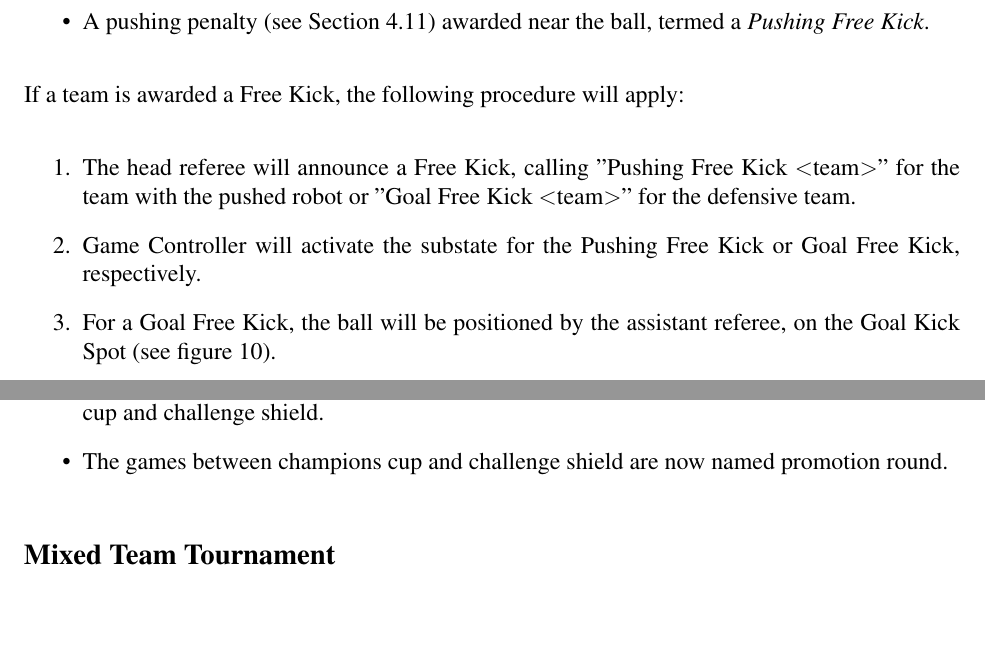
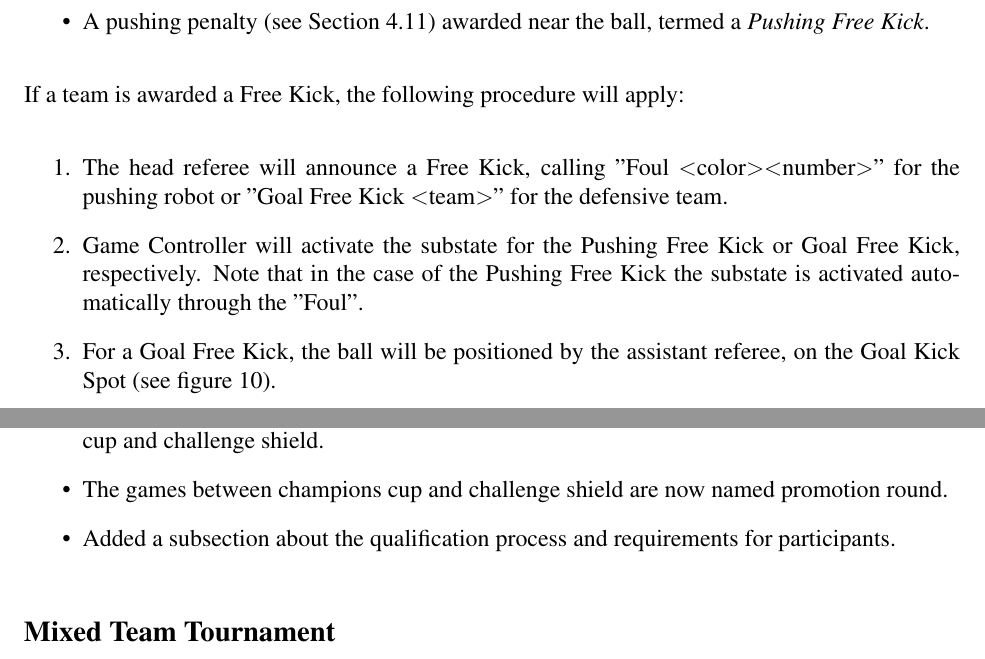
Before and after one commit to RoboCup-SPL/Rules, a LaTeX document (SPL-Rules.tex): two parts of pages 16 and 43 of 47, joined at a grey line, cut so that both start at the same text, the shorter picture padded with empty space. Compiled offline with pdfLaTeX; the source files are stored in an older character set and shown here as Unicode.

Commit message:
Small corrections. Changed Pushing Free Kick referee call to ''Foul''.

```diff
--- a/SPL-Rules.tex
+++ b/SPL-Rules.tex
@@ -493,10 +493,10 @@ A Free Kick is initiated in two circumstances:
 
 If a team is awarded a Free Kick, the following procedure will apply:
 \begin{enumerate}
-  \item The head referee will announce a Free Kick, calling ''Pushing Free Kick \textless team\textgreater'' for the team with the pushed robot or ''Goal Free Kick \textless team\textgreater'' for the defensive team.
-  \item Game Controller will activate the substate for the Pushing Free Kick or Goal Free Kick, respectively.
+  \item The head referee will announce a Free Kick, calling ''Foul \textless color\textgreater \textless number\textgreater'' for the pushing robot or ''Goal Free Kick \textless team\textgreater'' for the defensive team.
+  \item Game Controller will activate the substate for the Pushing Free Kick or Goal Free Kick, respectively. Note that in the case of the Pushing Free Kick the substate is activated automatically through the ''Foul''.
   \item For a Goal Free Kick, the ball will be positioned by the assistant referee, on the Goal Kick Spot (see figure~\ref{fig:goal_free_kick}).
-  \item For a Pushing Free Kick, the ball will be left in place, and only repositioned in accordance with the Pushing
+  \item For a Pushing Free Kick, the ball will be left in place, and only repositioned in accordance with the pushing
   rules (see Section~\ref{sec:player_pushing}).
   \item The team who is awarded the Free Kick has \FreeKickTime to complete the Free Kick.
   \item During the Free Kick:
@@ -1147,6 +1147,7 @@ This is a brief list of rule changes from 2017 to 2018.
 \begin{itemize}
   \item Added an intermediate round between second round robin and quarterfinals for champions cup and challenge shield.
   \item The games between champions cup and challenge shield are now named promotion round.
+  \item Added a subsection about the qualification process and requirements for participants.
 \end{itemize}
 
 \subsection*{Mixed Team Tournament}
```
Also changed, not shown: SPL-Rules.tex (4 more changed lines).
